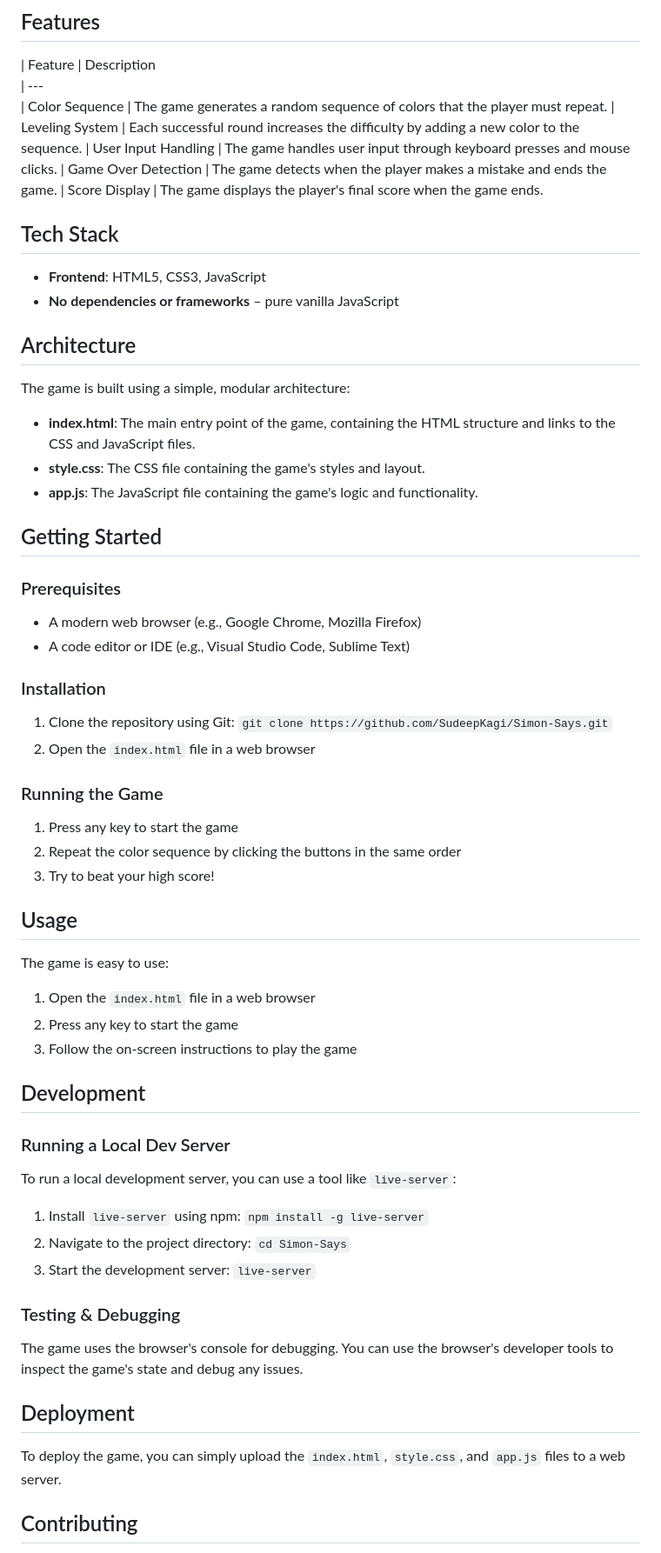
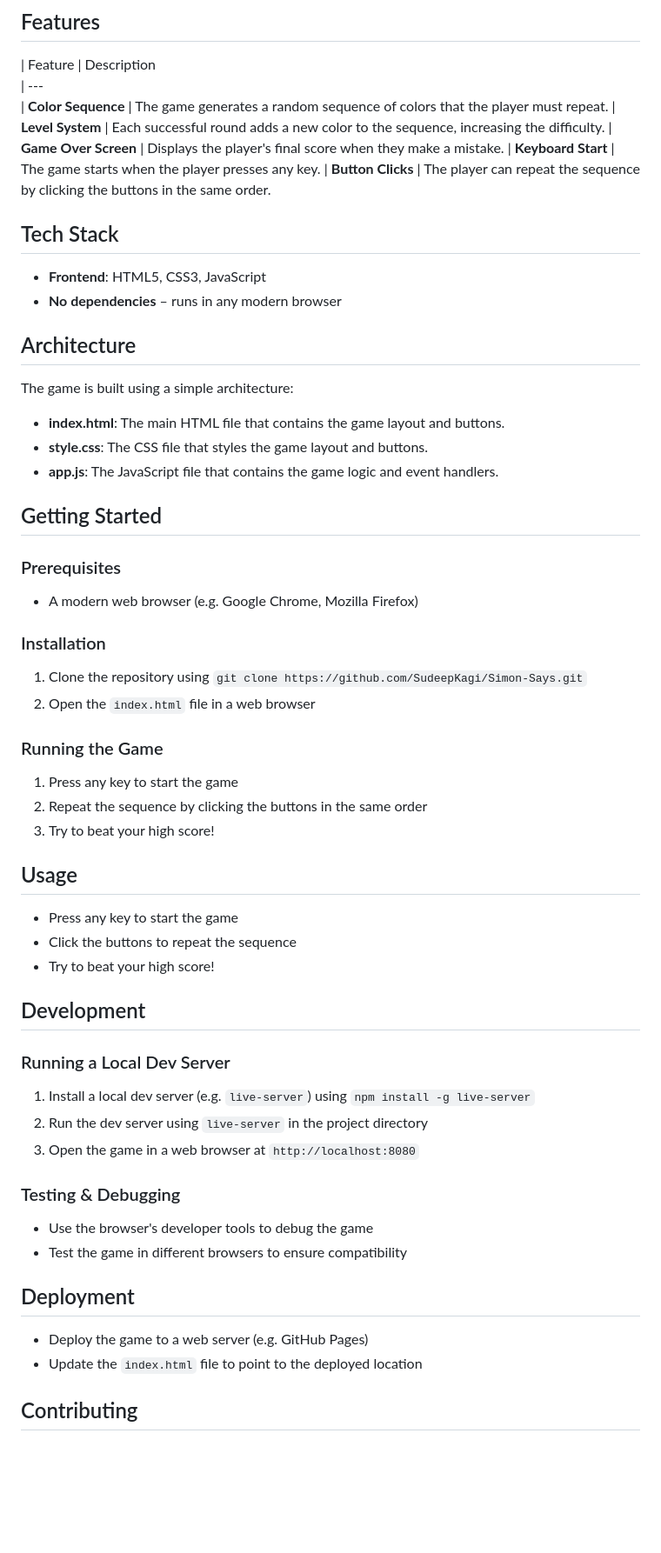
Before and after one commit to SudeepKagi/Simon-Says, a Markdown page: README.md, the part around one of its changes. Shown at 87% size. GitHub-like rendering; blank space fills up the shorter version.

Commit message:
📚 Update README.md via DaemonDoc AI

```diff
--- a/README.md
+++ b/README.md
@@ -39,68 +39,65 @@ When the page loads, press any key to start. The game will flash a random color
 
 | Feature                         | Description
 | ---
-| Color Sequence                 | The game generates a random sequence of colors that the player must repeat.
-| Leveling System                 | Each successful round increases the difficulty by adding a new color to the sequence.
-| User Input Handling             | The game handles user input through keyboard presses and mouse clicks.
-| Game Over Detection             | The game detects when the player makes a mistake and ends the game.
-| Score Display                   | The game displays the player's final score when the game ends.
+| **Color Sequence**             | The game generates a random sequence of colors that the player must repeat.
+| **Level System**               | Each successful round adds a new color to the sequence, increasing the difficulty.
+| **Game Over Screen**           | Displays the player's final score when they make a mistake.
+| **Keyboard Start**             | The game starts when the player presses any key.
+| **Button Clicks**              | The player can repeat the sequence by clicking the buttons in the same order.
 
 ## Tech Stack
 
 * **Frontend**: HTML5, CSS3, JavaScript
-* **No dependencies or frameworks** – pure vanilla JavaScript
+* **No dependencies** – runs in any modern browser
 
 ## Architecture
 
-The game is built using a simple, modular architecture:
+The game is built using a simple architecture:
 
-* **index.html**: The main entry point of the game, containing the HTML structure and links to the CSS and JavaScript files.
-* **style.css**: The CSS file containing the game's styles and layout.
-* **app.js**: The JavaScript file containing the game's logic and functionality.
+* **index.html**: The main HTML file that contains the game layout and buttons.
+* **style.css**: The CSS file that styles the game layout and buttons.
+* **app.js**: The JavaScript file that contains the game logic and event handlers.
 
 ## Getting Started
 
 ### Prerequisites
 
-* A modern web browser (e.g., Google Chrome, Mozilla Firefox)
-* A code editor or IDE (e.g., Visual Studio Code, Sublime Text)
+* A modern web browser (e.g. Google Chrome, Mozilla Firefox)
 
 ### Installation
 
-1. Clone the repository using Git: `git clone https://github.com/SudeepKagi/Simon-Says.git`
+1. Clone the repository using `git clone https://github.com/SudeepKagi/Simon-Says.git`
 2. Open the `index.html` file in a web browser
 
 ### Running the Game
 
 1. Press any key to start the game
-2. Repeat the color sequence by clicking the buttons in the same order
+2. Repeat the sequence by clicking the buttons in the same order
 3. Try to beat your high score!
 
 ## Usage
 
-The game is easy to use:
-
-1. Open the `index.html` file in a web browser
-2. Press any key to start the game
-3. Follow the on-screen instructions to play the game
+* Press any key to start the game
+* Click the buttons to repeat the sequence
+* Try to beat your high score!
 
 ## Development
 
 ### Running a Local Dev Server
 
-To run a local development server, you can use a tool like `live-server`:
-
-1. Install `live-server` using npm: `npm install -g live-server`
-2. Navigate to the project directory: `cd Simon-Says`
-3. Start the development server: `live-server`
+1. Install a local dev server (e.g. `live-server`) using `npm install -g live-server`
+2. Run the dev server using `live-server` in the project directory
+3. Open the game in a web browser at `http://localhost:8080`
 
 ### Testing & Debugging
 
-The game uses the browser's console for debugging. You can use the browser's developer tools to inspect the game's state and debug any issues.
+* Use the browser's developer tools to debug the game
+* Test the game in different browsers to ensure compatibility
 
 ## Deployment
 
-To deploy the game, you can simply upload the `index.html`, `style.css`, and `app.js` files to a web server.
+* Deploy the game to a web server (e.g. GitHub Pages)
+* Update the `index.html` file to point to the deployed location
 
 ## Contributing
 
```
Also changed, not shown: other parts of README.md (+9 -14 lines).
